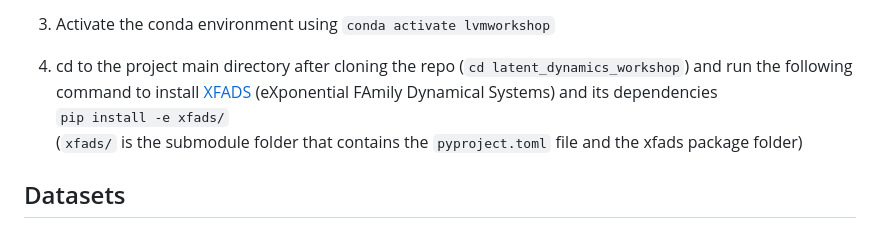
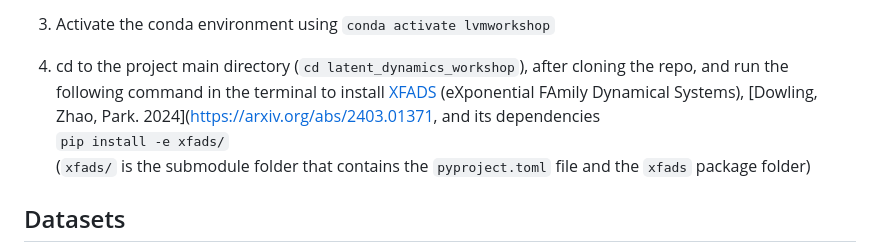
Before and after one commit to catniplab/latent_dynamics_workshop, a Markdown page: README.md, the part around the change. GitHub-like rendering.

Commit message:
add link to the arXiv paper

```diff
--- a/README.md
+++ b/README.md
@@ -43,9 +43,9 @@ For installing git, see: https://git-scm.com/downloads
 
 3. Activate the conda environment using `conda activate lvmworkshop`
 
-4. cd to the project main directory after cloning the repo (`cd latent_dynamics_workshop`) and run the following command to install [XFADS](https://github.com/catniplab/xfads/) (eXponential FAmily Dynamical Systems) and its dependencies \
+4. cd to the project main directory (`cd latent_dynamics_workshop`), after cloning the repo, and run the following command in the terminal to install [XFADS](https://github.com/catniplab/xfads/) (eXponential FAmily Dynamical Systems), [Dowling, Zhao, Park. 2024](https://arxiv.org/abs/2403.01371,  and its dependencies \
    `pip install -e xfads/` \
-   (`xfads/` is the submodule folder that contains the `pyproject.toml` file and the xfads package folder)
+   (`xfads/` is the submodule folder that contains the `pyproject.toml` file and the `xfads` package folder)
 
 ## Datasets
 
```
